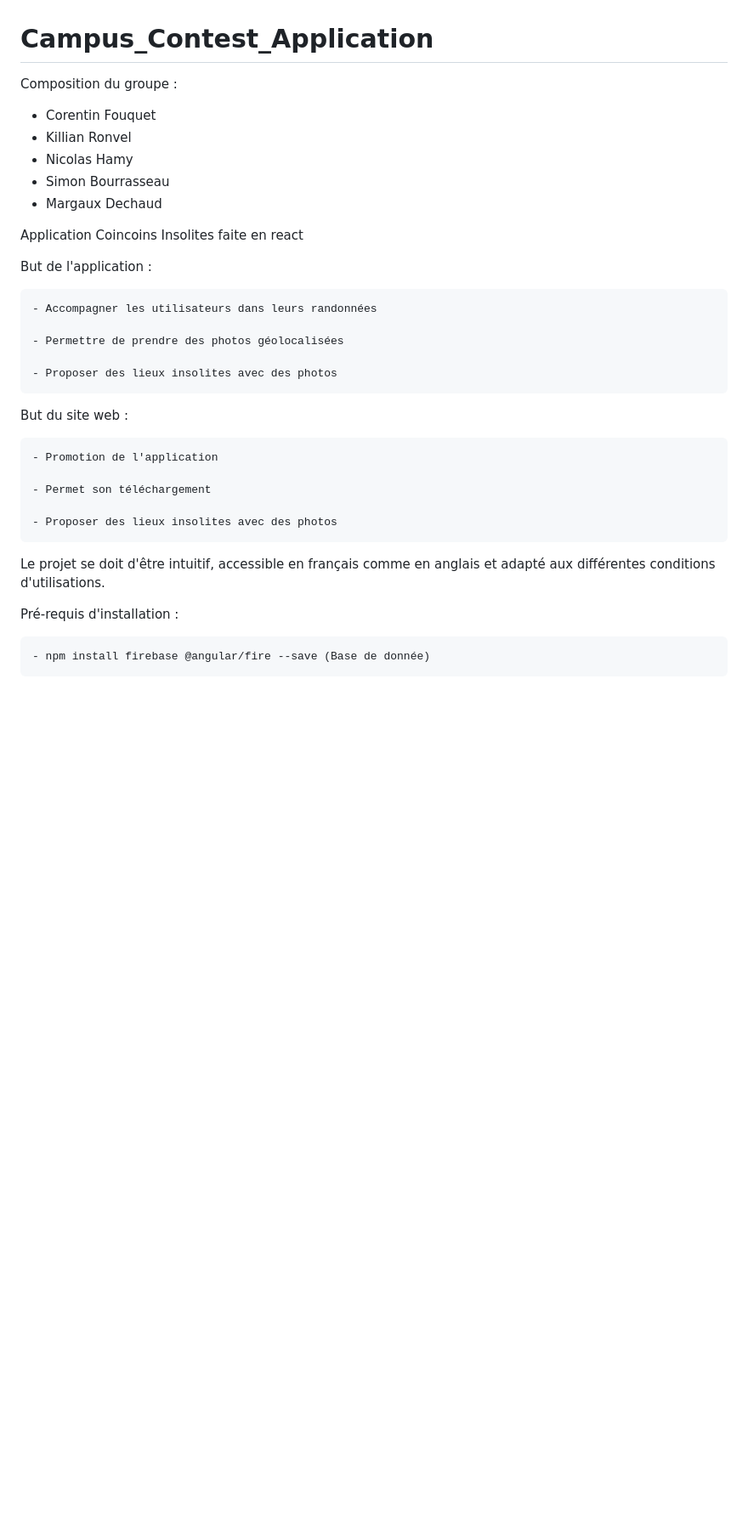
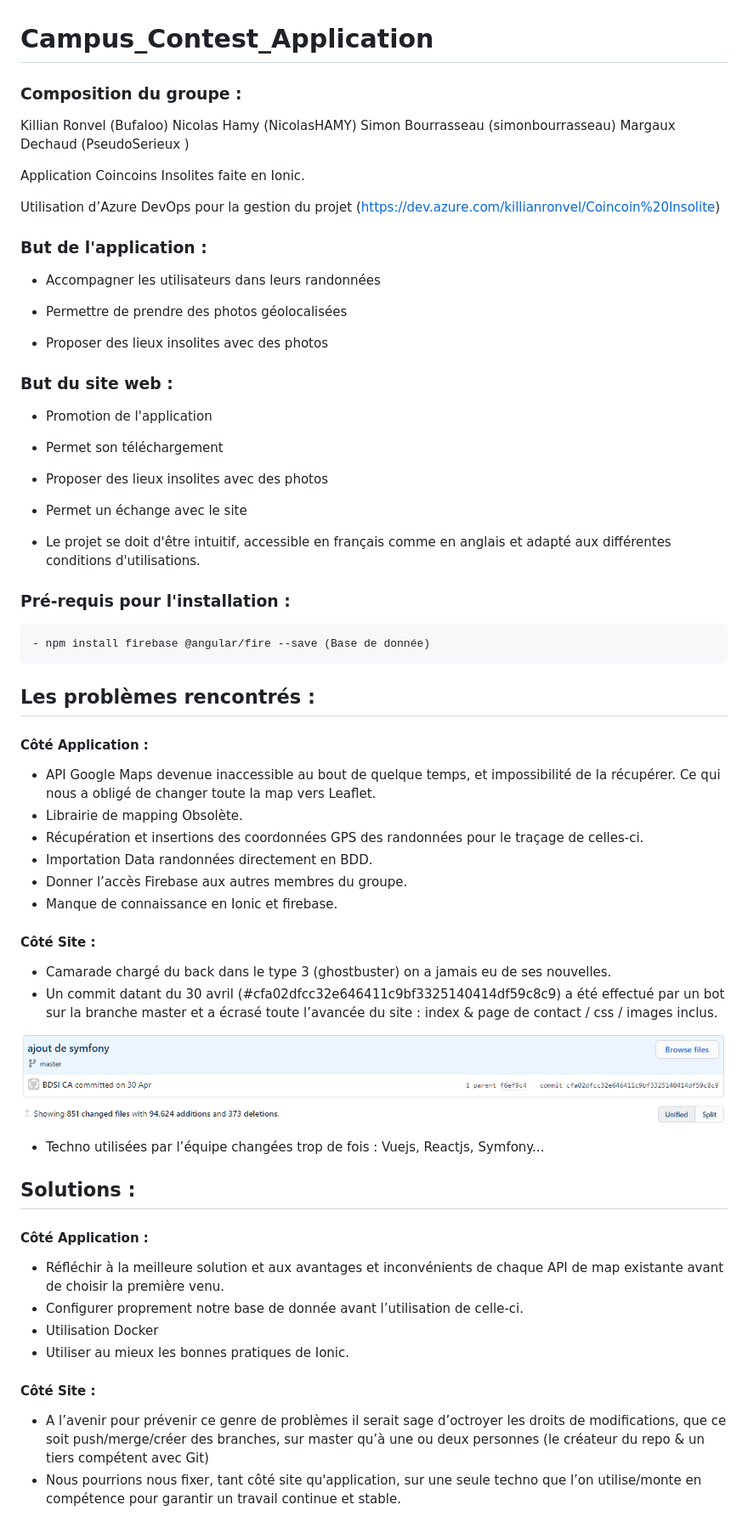
Before and after one commit to PseudoSerieux/Campus_Contest_Application, a Markdown page: README.md, the part around the change. Shown: that part at 85% size. GitHub-like rendering; pictures changed too: imagerdme/commitbug.png (added); blank space fills up the shorter version.

Commit message:
Edition du README

````diff
--- a/README.md
+++ b/README.md
@@ -1,32 +1,70 @@
 # Campus_Contest_Application
 
-Composition du groupe :
-- Corentin Fouquet
-- Killian Ronvel
-- Nicolas Hamy
-- Simon Bourrasseau
-- Margaux Dechaud
+### **Composition du groupe** :
+Killian Ronvel (Bufaloo)
+Nicolas Hamy (NicolasHAMY)
+Simon Bourrasseau (simonbourrasseau)
+Margaux Dechaud (PseudoSerieux )
 
-Application Coincoins Insolites faite en react
+Application Coincoins Insolites faite en Ionic.
 
-But de l'application :
+Utilisation d’Azure DevOps pour la gestion du projet (https://dev.azure.com/killianronvel/Coincoin%20Insolite)
 
-    - Accompagner les utilisateurs dans leurs randonnées
+### **But de l'application** :
+- Accompagner les utilisateurs dans leurs randonnées
 
-    - Permettre de prendre des photos géolocalisées
+- Permettre de prendre des photos géolocalisées
 
-    - Proposer des lieux insolites avec des photos
+- Proposer des lieux insolites avec des photos
 
-But du site web :
+### **But du site web** :
+- Promotion de l'application
 
-    - Promotion de l'application
+- Permet son téléchargement
 
-    - Permet son téléchargement
+- Proposer des lieux insolites avec des photos
 
-    - Proposer des lieux insolites avec des photos
+- Permet un échange avec le site
 
-Le projet se doit d'être intuitif, accessible en français comme en anglais et adapté aux différentes conditions d'utilisations.
+- Le projet se doit d'être intuitif, accessible en français comme en anglais et adapté aux différentes conditions d'utilisations.
 
-Pré-requis d'installation :
+### **Pré-requis pour l'installation** :
+```
+- npm install firebase @angular/fire --save (Base de donnée)
+```
 
-    - npm install firebase @angular/fire --save (Base de donnée)
+## **Les problèmes rencontrés** :
+
+#### Côté Application :
+
+- API Google Maps devenue inaccessible au bout de quelque temps, et impossibilité de la récupérer. Ce qui nous a obligé de changer toute la map vers Leaflet.
+- Librairie de mapping Obsolète.
+- Récupération et insertions des coordonnées GPS des randonnées pour le traçage de celles-ci.
+- Importation Data randonnées directement en BDD.
+- Donner l’accès Firebase aux autres membres du groupe.
+- Manque de connaissance en Ionic et firebase.
+
+
+#### Côté Site :
+
+- Camarade chargé du back dans le type 3 (ghostbuster) on a jamais eu de ses nouvelles.
+- Un commit datant du 30 avril (#cfa02dfcc32e646411c9bf3325140414df59c8c9) a été effectué par un bot sur la branche master et a écrasé toute l’avancée du site : index & page de contact / css / images inclus.
+
+![](imagerdme/commitbug.png)
+
+- Techno utilisées par l’équipe changées trop de fois : Vuejs, Reactjs, Symfony...
+
+
+## **Solutions** :
+
+#### Côté Application :
+
+- Réfléchir à la meilleure solution et aux avantages et inconvénients de chaque API de map existante avant de choisir la première venu.
+- Configurer proprement notre base de donnée avant l’utilisation de celle-ci.
+- Utilisation Docker
+- Utiliser au mieux les bonnes pratiques de Ionic.
+
+#### Côté Site :
+
+- A l’avenir pour prévenir ce genre de problèmes il serait sage d’octroyer les droits de modifications, que ce soit push/merge/créer des branches, sur master qu’à une ou deux personnes (le créateur du repo & un tiers compétent avec Git)
+- Nous pourrions nous fixer, tant côté site qu'application, sur une seule techno que l’on utilise/monte en compétence pour garantir un travail continue et stable.
````
